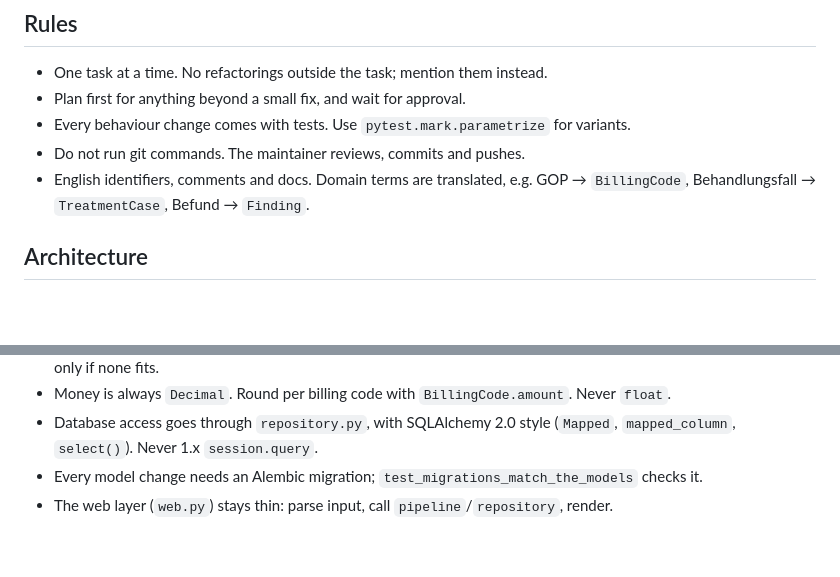
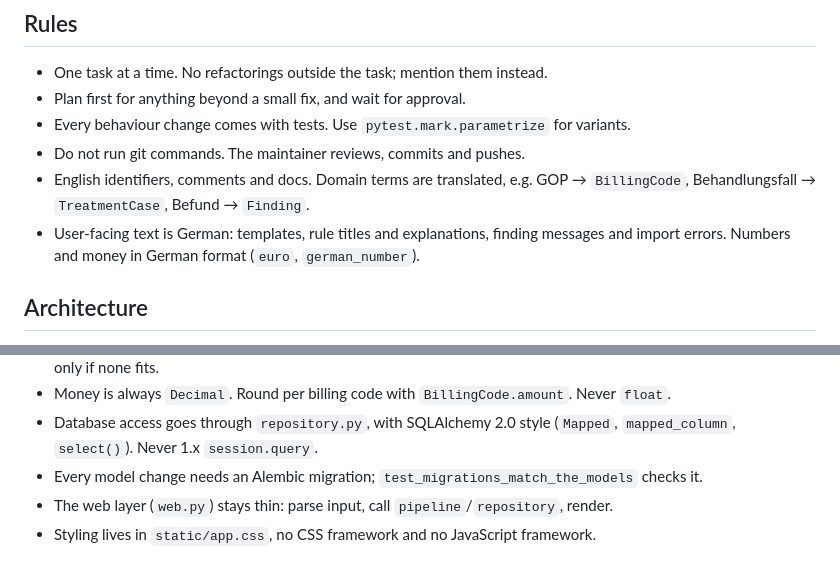
Before and after one commit to karmicDev/praxis-check, a Markdown page: CLAUDE.md, 2 parts joined by grey strips. Drawn GitHub-style; blank space fills up the shorter version.

```diff
--- a/CLAUDE.md
+++ b/CLAUDE.md
@@ -23,6 +23,8 @@ engine and shows the findings in a web UI. Synthetic data only. See README.md.
 - Do not run git commands. The maintainer reviews, commits and pushes.
 - English identifiers, comments and docs. Domain terms are translated, e.g.
   GOP → `BillingCode`, Behandlungsfall → `TreatmentCase`, Befund → `Finding`.
+- User-facing text is German: templates, rule titles and explanations, finding messages
+  and import errors. Numbers and money in German format (`euro`, `german_number`).
 
 ## Architecture
 
@@ -36,3 +38,4 @@ engine and shows the findings in a web UI. Synthetic data only. See README.md.
   (`Mapped`, `mapped_column`, `select()`). Never 1.x `session.query`.
 - Every model change needs an Alembic migration; `test_migrations_match_the_models` checks it.
 - The web layer (`web.py`) stays thin: parse input, call `pipeline`/`repository`, render.
+- Styling lives in `static/app.css`, no CSS framework and no JavaScript framework.
```
Also changed, not shown: README.md (+19 -8 lines), docs/screenshots/dashboard.png (added), docs/screenshots/report.png (added), docs/screenshots/upload.png (added), 14 other files.
